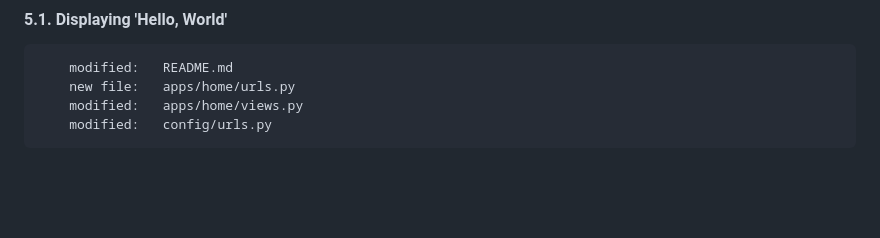
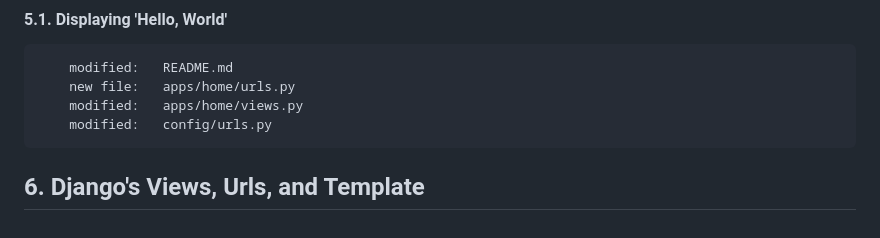
Before and after one commit to gurnitha/2025-dj5-hotel-booking, a Markdown page: README.md, the part around the change. Rendered like a GitHub page; blank space fills up the shorter version.

Commit message:
6. Django's Views, Urls, and Template

```diff
--- a/README.md
+++ b/README.md
@@ -372,3 +372,6 @@
         new file:   apps/home/urls.py
         modified:   apps/home/views.py
         modified:   config/urls.py
+
+
+## 6. Django's Views, Urls, and Template
```
